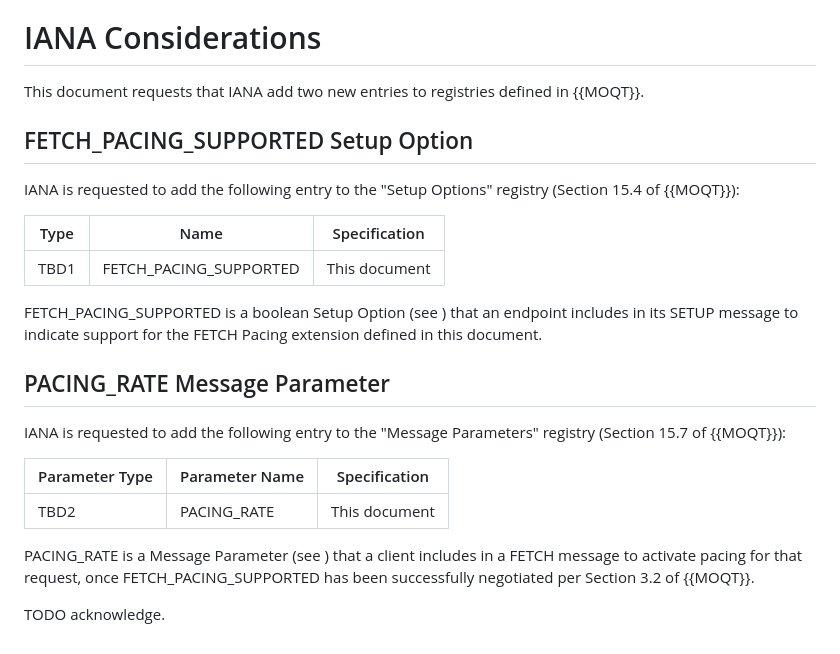
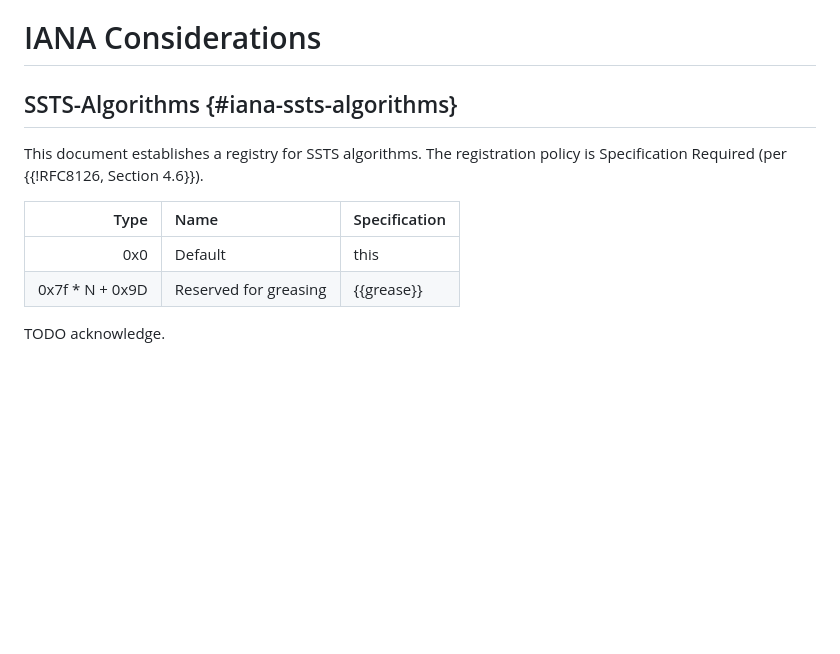
Before and after one commit to wilaw/moqt-ssts, a Markdown page: draft-wilaw-moq-moqt-ssts.md, the part around the change. Rendered like a GitHub page; blank space fills up the shorter version.

Commit message:
Update IANA Considerations for SSTS algorithms
Establish a registry for SSTS algorithms and request IANA to add new entries for Setup Options and Message Parameters.

```diff
--- a/draft-wilaw-moq-moqt-ssts.md
+++ b/draft-wilaw-moq-moqt-ssts.md
@@ -256,34 +256,17 @@ TBD
 
 # IANA Considerations
 
-This document requests that IANA add two new entries to registries defined
-in {{MOQT}}.
+## SSTS-Algorithms {#iana-ssts-algorithms}
 
-## FETCH_PACING_SUPPORTED Setup Option
+This document establishes a registry for SSTS algorithms. The
+registration policy is Specification Required (per {{!RFC8126,
+Section 4.6}}).
 
-IANA is requested to add the following entry to the "Setup Options"
-registry (Section 15.4 of {{MOQT}}):
+| Type | Name       | Specification |
+|-----:|:-----------|:--------------|
+| 0x0  | Default  | this |
+| 0x7f * N + 0x9D | Reserved for greasing | {{grease}} |
 
-| Type | Name                   | Specification  |
-|------|------------------------|----------------|
-| TBD1 | FETCH_PACING_SUPPORTED | This document  |
 
-FETCH_PACING_SUPPORTED is a boolean Setup Option (see )
-that an endpoint includes in its SETUP message to indicate support for the
-FETCH Pacing extension defined in this document.
-
-## PACING_RATE Message Parameter
-
-IANA is requested to add the following entry to the "Message Parameters"
-registry (Section 15.7 of {{MOQT}}):
-
-| Parameter Type | Parameter Name | Specification  |
-|----------------|----------------|----------------|
-| TBD2           | PACING_RATE    | This document  |
-
-PACING_RATE is a Message Parameter (see ) that a
-client includes in a FETCH message to activate pacing for that request,
-once FETCH_PACING_SUPPORTED has been successfully negotiated per Section 3.2 of
-{{MOQT}}.
 
 TODO acknowledge.
```
